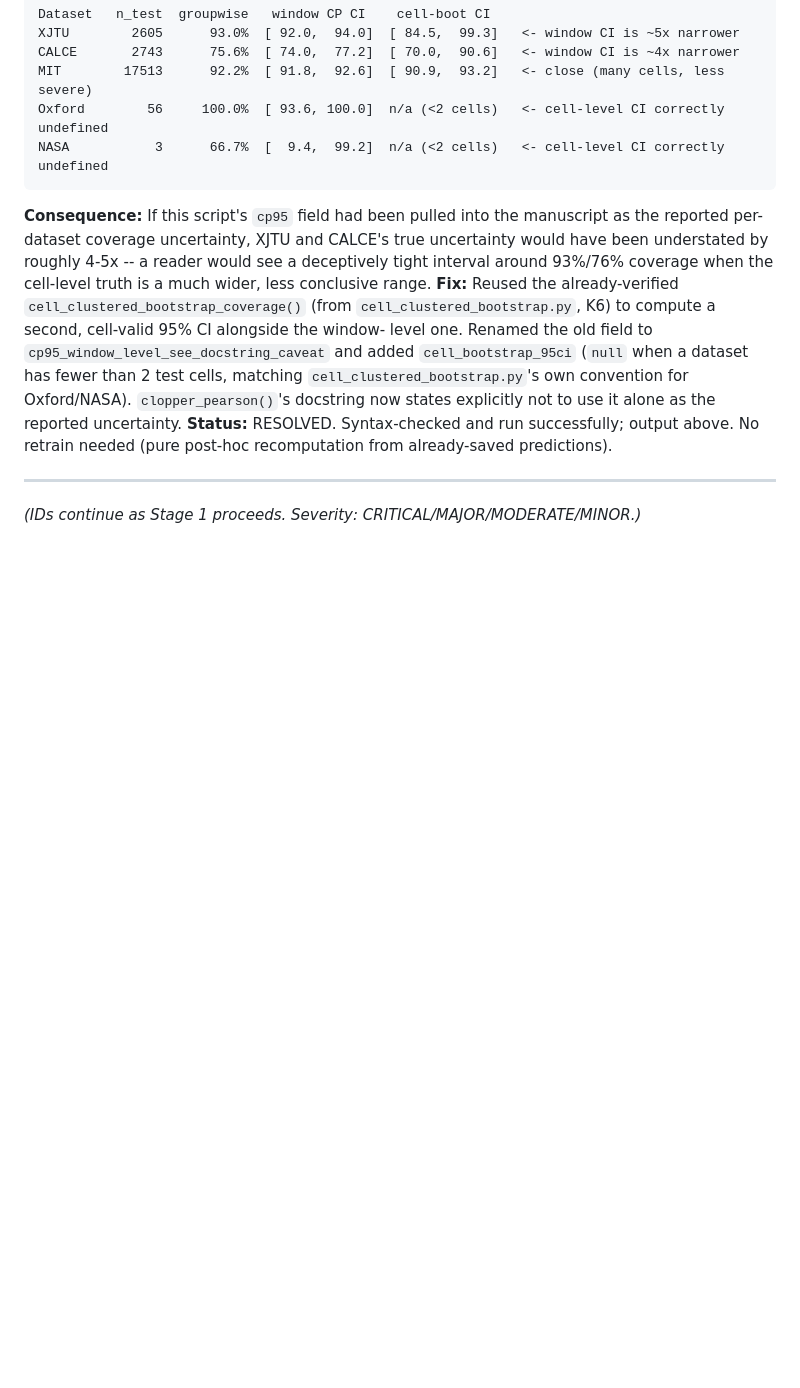
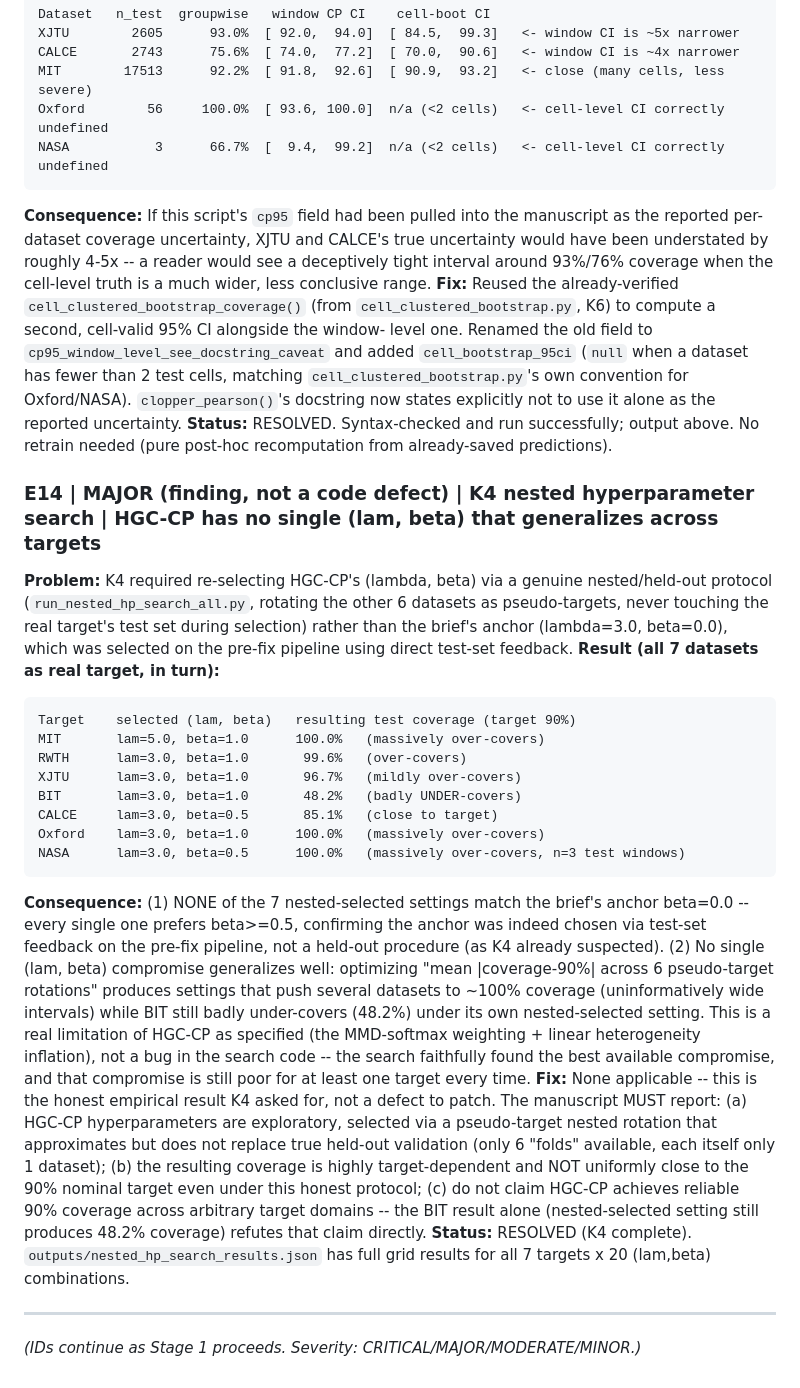
Before and after one commit to Raheeb223/battery-soh-conformal-prediction, a Markdown page: ERROR_REGISTER.md, the part around the change. Rendered like a GitHub page; blank space fills up the shorter version.

Commit message:
K4 complete: nested HP search shows no single (lambda,beta) generalizes across targets; none match brief's anchor beta=0.0 (E14)
Co-Authored-By: Claude Sonnet 5 <noreply@anthropic.com>

````diff
--- a/ERROR_REGISTER.md
+++ b/ERROR_REGISTER.md
@@ -264,6 +264,42 @@ now states explicitly not to use it alone as the reported uncertainty.
 **Status:** RESOLVED. Syntax-checked and run successfully; output above. No retrain needed (pure
 post-hoc recomputation from already-saved predictions).
 
+### E14 | MAJOR (finding, not a code defect) | K4 nested hyperparameter search | HGC-CP has no single (lam, beta) that generalizes across targets
+**Problem:** K4 required re-selecting HGC-CP's (lambda, beta) via a genuine nested/held-out
+protocol (`run_nested_hp_search_all.py`, rotating the other 6 datasets as pseudo-targets, never
+touching the real target's test set during selection) rather than the brief's anchor (lambda=3.0,
+beta=0.0), which was selected on the pre-fix pipeline using direct test-set feedback.
+**Result (all 7 datasets as real target, in turn):**
+```
+Target    selected (lam, beta)   resulting test coverage (target 90%)
+MIT       lam=5.0, beta=1.0      100.0%   (massively over-covers)
+RWTH      lam=3.0, beta=1.0       99.6%   (over-covers)
+XJTU      lam=3.0, beta=1.0       96.7%   (mildly over-covers)
+BIT       lam=3.0, beta=1.0       48.2%   (badly UNDER-covers)
+CALCE     lam=3.0, beta=0.5       85.1%   (close to target)
+Oxford    lam=3.0, beta=1.0      100.0%   (massively over-covers)
+NASA      lam=3.0, beta=0.5      100.0%   (massively over-covers, n=3 test windows)
+```
+**Consequence:** (1) NONE of the 7 nested-selected settings match the brief's anchor beta=0.0 --
+every single one prefers beta>=0.5, confirming the anchor was indeed chosen via test-set feedback
+on the pre-fix pipeline, not a held-out procedure (as K4 already suspected). (2) No single (lam,
+beta) compromise generalizes well: optimizing "mean |coverage-90%| across 6 pseudo-target
+rotations" produces settings that push several datasets to ~100% coverage (uninformatively wide
+intervals) while BIT still badly under-covers (48.2%) under its own nested-selected setting. This
+is a real limitation of HGC-CP as specified (the MMD-softmax weighting + linear heterogeneity
+inflation), not a bug in the search code -- the search faithfully found the best available
+compromise, and that compromise is still poor for at least one target every time.
+**Fix:** None applicable -- this is the honest empirical result K4 asked for, not a defect to
+patch. The manuscript MUST report: (a) HGC-CP hyperparameters are exploratory, selected via a
+pseudo-target nested rotation that approximates but does not replace true held-out validation
+(only 6 "folds" available, each itself only 1 dataset); (b) the resulting coverage is highly
+target-dependent and NOT uniformly close to the 90% nominal target even under this honest
+protocol; (c) do not claim HGC-CP achieves reliable 90% coverage across arbitrary target domains
+-- the BIT result alone (nested-selected setting still produces 48.2% coverage) refutes that
+claim directly.
+**Status:** RESOLVED (K4 complete). `outputs/nested_hp_search_results.json` has full grid results
+for all 7 targets x 20 (lam,beta) combinations.
+
 ---
 
 *(IDs continue as Stage 1 proceeds. Severity: CRITICAL/MAJOR/MODERATE/MINOR.)*
````
Also changed, not shown: TEST_REPORT.md (+1 -1 lines).
